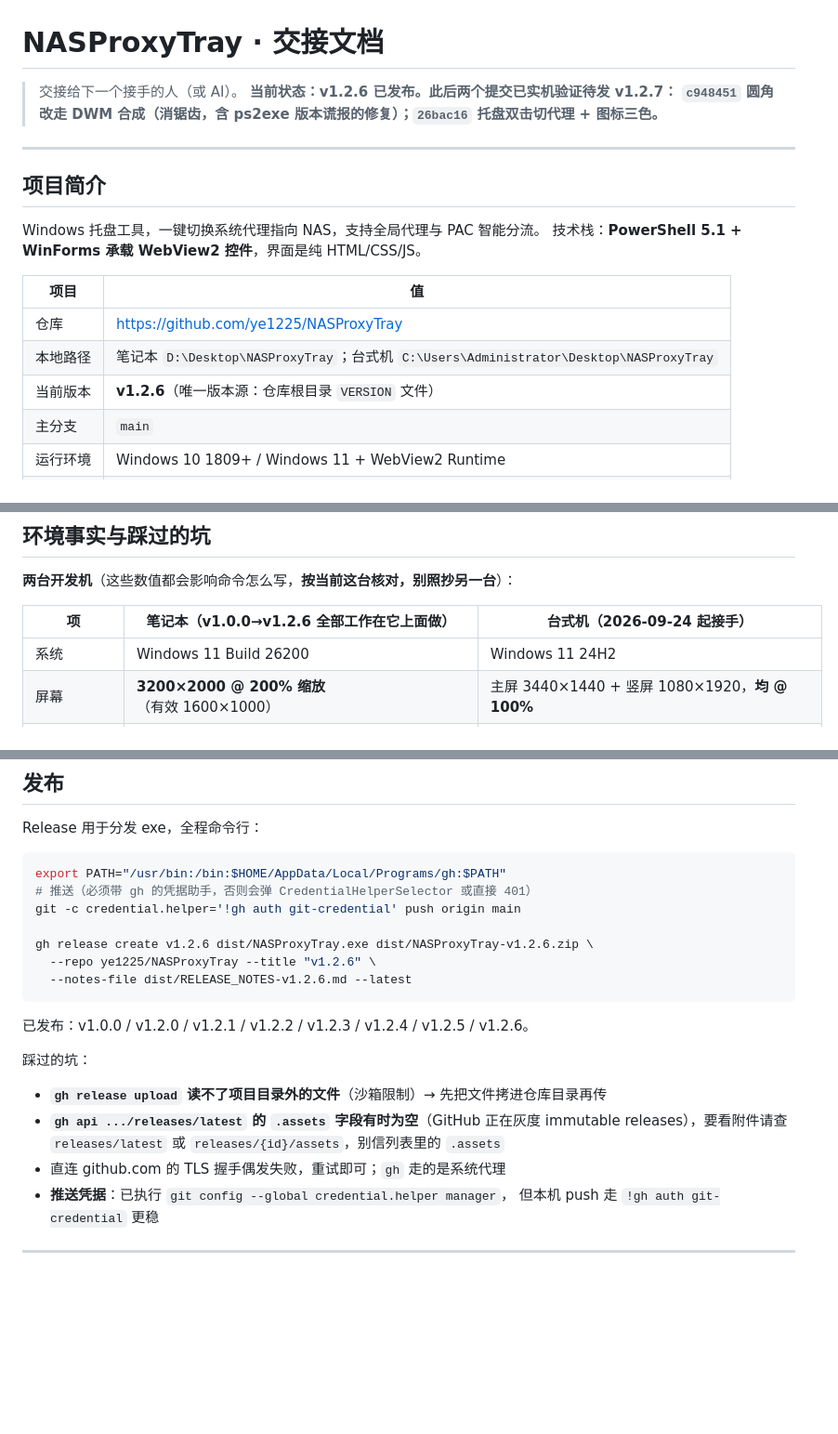
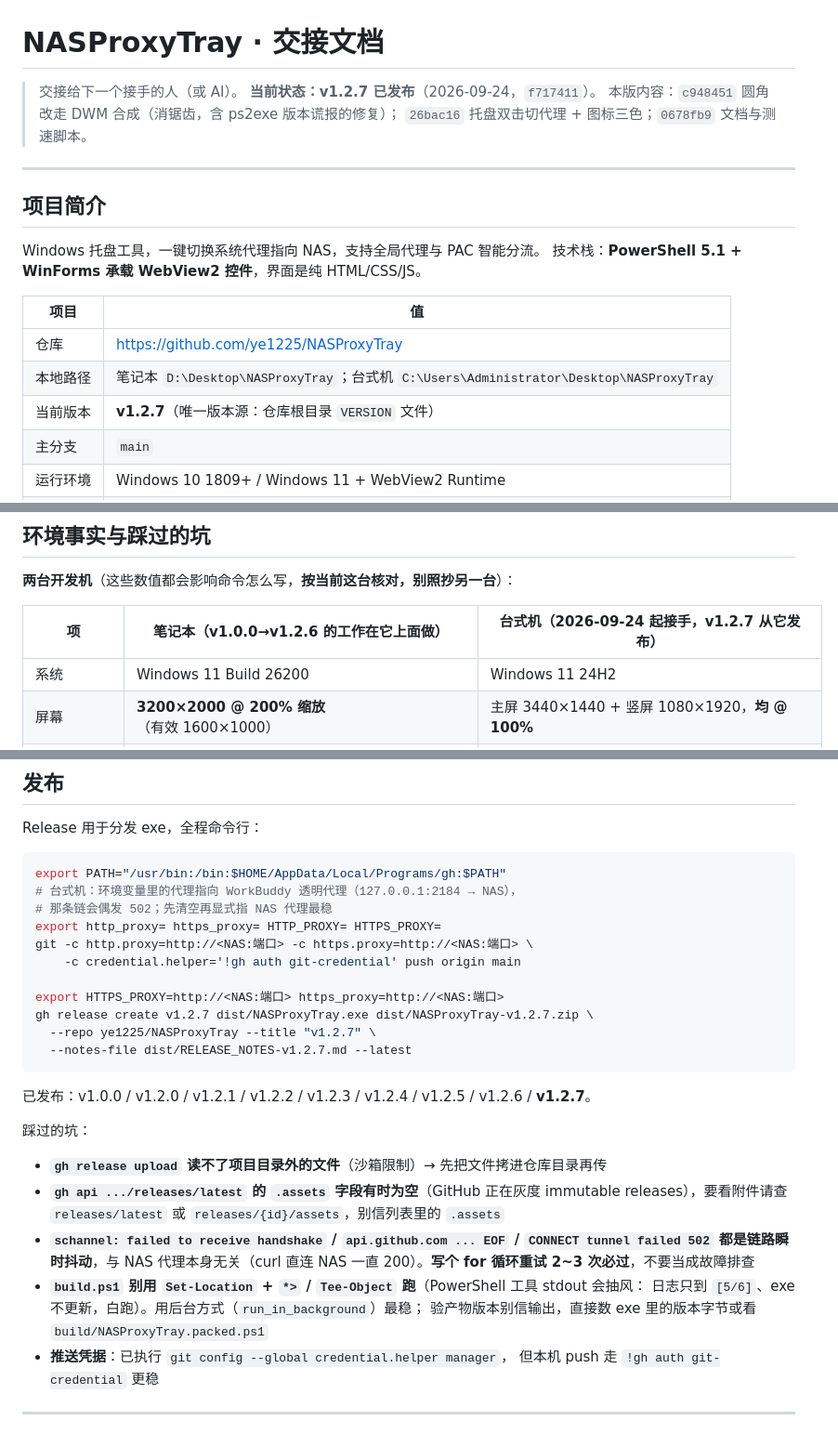
Before and after one commit to ye1225/NASProxyTray, a Markdown page: HANDOFF.md, 3 parts joined by grey strips. Shown at 93% size. Rendered like a GitHub page; blank space fills up the shorter version.

Commit message:
docs: HANDOFF 标记 v1.2.7 已发布，补充推送/构建的链路坑

````diff
--- a/HANDOFF.md
+++ b/HANDOFF.md
@@ -1,8 +1,9 @@
 # NASProxyTray · 交接文档
 
 > 交接给下一个接手的人（或 AI）。
-> **当前状态：v1.2.6 已发布。此后两个提交已实机验证待发 v1.2.7：**
-> **`c948451` 圆角改走 DWM 合成（消锯齿，含 ps2exe 版本谎报的修复）；`26bac16` 托盘双击切代理 + 图标三色。**
+> **当前状态：v1.2.7 已发布**（2026-09-24，`f717411`）。
+> 本版内容：`c948451` 圆角改走 DWM 合成（消锯齿，含 ps2exe 版本谎报的修复）；
+> `26bac16` 托盘双击切代理 + 图标三色；`0678fb9` 文档与测速脚本。
 
 ---
 
@@ -15,7 +16,7 @@ Windows 托盘工具，一键切换系统代理指向 NAS，支持全局代理
 | --- | --- |
 | 仓库 | https://github.com/ye1225/NASProxyTray |
 | 本地路径 | 笔记本 `D:\Desktop\NASProxyTray`；台式机 `C:\Users\Administrator\Desktop\NASProxyTray` |
-| 当前版本 | **v1.2.6**（唯一版本源：仓库根目录 `VERSION` 文件） |
+| 当前版本 | **v1.2.7**（唯一版本源：仓库根目录 `VERSION` 文件） |
 | 主分支 | `main` |
 | 运行环境 | Windows 10 1809+ / Windows 11 + WebView2 Runtime |
 | 发布形态 | **单个 `NASProxyTray.exe`**（v1.2.0 起，不必再带 `lib\` 和 `ui\`） |
@@ -457,7 +458,7 @@ TLS 强制 1.2（PS 5.1 默认可能还是 1.0/1.1）。
 
 **两台开发机**（这些数值都会影响命令怎么写，**按当前这台核对，别照抄另一台**）：
 
-| 项 | 笔记本（v1.0.0→v1.2.6 全部工作在它上面做） | **台式机（2026-09-24 起接手）** |
+| 项 | 笔记本（v1.0.0→v1.2.6 的工作在它上面做） | **台式机（2026-09-24 起接手，v1.2.7 从它发布）** |
 | --- | --- | --- |
 | 系统 | Windows 11 Build 26200 | Windows 11 24H2 |
 | 屏幕 | **3200×2000 @ 200% 缩放**（有效 1600×1000） | 主屏 3440×1440 + 竖屏 1080×1920，**均 @ 100%** |
@@ -562,22 +563,31 @@ Release 用于分发 exe，全程命令行：
 
 ```bash
 export PATH="/usr/bin:/bin:$HOME/AppData/Local/Programs/gh:$PATH"
-# 推送（必须带 gh 的凭据助手，否则会弹 CredentialHelperSelector 或直接 401）
-git -c credential.helper='!gh auth git-credential' push origin main
+# 台式机：环境变量里的代理指向 WorkBuddy 透明代理（127.0.0.1:2184 → NAS），
+# 那条链会偶发 502；先清空再显式指 NAS 代理最稳
+export http_proxy= https_proxy= HTTP_PROXY= HTTPS_PROXY=
+git -c http.proxy=http://<NAS:端口> -c https.proxy=http://<NAS:端口> \
+    -c credential.helper='!gh auth git-credential' push origin main
 
-gh release create v1.2.6 dist/NASProxyTray.exe dist/NASProxyTray-v1.2.6.zip \
-  --repo ye1225/NASProxyTray --title "v1.2.6" \
-  --notes-file dist/RELEASE_NOTES-v1.2.6.md --latest
+export HTTPS_PROXY=http://<NAS:端口> https_proxy=http://<NAS:端口>
+gh release create v1.2.7 dist/NASProxyTray.exe dist/NASProxyTray-v1.2.7.zip \
+  --repo ye1225/NASProxyTray --title "v1.2.7" \
+  --notes-file dist/RELEASE_NOTES-v1.2.7.md --latest
 ```
 
-已发布：v1.0.0 / v1.2.0 / v1.2.1 / v1.2.2 / v1.2.3 / v1.2.4 / v1.2.5 / v1.2.6。
+已发布：v1.0.0 / v1.2.0 / v1.2.1 / v1.2.2 / v1.2.3 / v1.2.4 / v1.2.5 / v1.2.6 / **v1.2.7**。
 
 踩过的坑：
 
 - **`gh release upload` 读不了项目目录外的文件**（沙箱限制）→ 先把文件拷进仓库目录再传
 - **`gh api .../releases/latest` 的 `.assets` 字段有时为空**（GitHub 正在灰度 immutable
   releases），要看附件请查 `releases/latest` 或 `releases/{id}/assets`，别信列表里的 `.assets`
-- 直连 github.com 的 TLS 握手偶发失败，重试即可；`gh` 走的是系统代理
+- **`schannel: failed to receive handshake` / `api.github.com ... EOF` / `CONNECT tunnel failed 502`
+  都是链路瞬时抖动**，与 NAS 代理本身无关（curl 直连 NAS 一直 200）。**写个 for 循环重试
+  2~3 次必过**，不要当成故障排查
+- **`build.ps1` 别用 `Set-Location` + `*>` / `Tee-Object` 跑**（PowerShell 工具 stdout 会抽风：
+  日志只到 `[5/6]`、exe 不更新，白跑）。用后台方式（`run_in_background`）最稳；
+  验产物版本别信输出，直接数 exe 里的版本字节或看 `build/NASProxyTray.packed.ps1`
 - **推送凭据**：已执行 `git config --global credential.helper manager`，
   但本机 push 走 `!gh auth git-credential` 更稳
 
````
